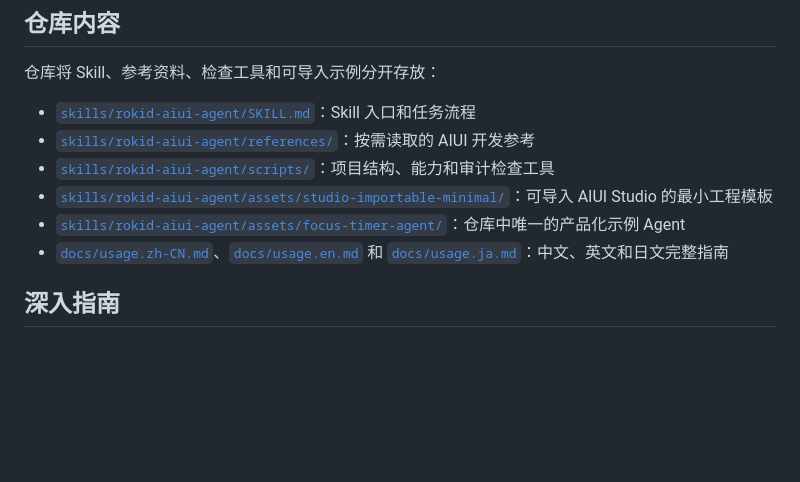
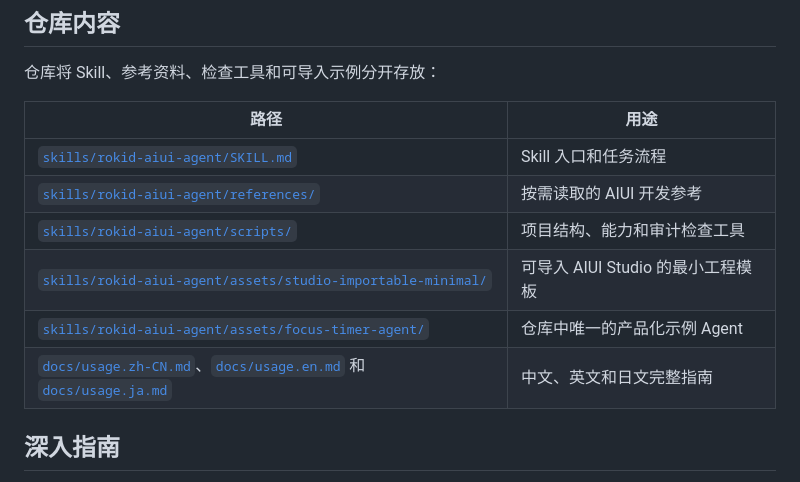
Before and after one commit to BreezeLife/rokid-aiui-agent-skill, a Markdown page: README.md, the part around the change. GitHub-like rendering; blank space fills up the shorter version.

Commit message:
docs: present repository map as table

```diff
--- a/README.md
+++ b/README.md
@@ -114,12 +114,14 @@ Skill 会先检查当前环境实际提供的 AIX 命令，不会假设不存在
 
 仓库将 Skill、参考资料、检查工具和可导入示例分开存放：
 
-- [`skills/rokid-aiui-agent/SKILL.md`](skills/rokid-aiui-agent/SKILL.md)：Skill 入口和任务流程
-- [`skills/rokid-aiui-agent/references/`](skills/rokid-aiui-agent/references/)：按需读取的 AIUI 开发参考
-- [`skills/rokid-aiui-agent/scripts/`](skills/rokid-aiui-agent/scripts/)：项目结构、能力和审计检查工具
-- [`skills/rokid-aiui-agent/assets/studio-importable-minimal/`](skills/rokid-aiui-agent/assets/studio-importable-minimal/)：可导入 AIUI Studio 的最小工程模板
-- [`skills/rokid-aiui-agent/assets/focus-timer-agent/`](skills/rokid-aiui-agent/assets/focus-timer-agent/)：仓库中唯一的产品化示例 Agent
-- [`docs/usage.zh-CN.md`](docs/usage.zh-CN.md)、[`docs/usage.en.md`](docs/usage.en.md) 和 [`docs/usage.ja.md`](docs/usage.ja.md)：中文、英文和日文完整指南
+| 路径 | 用途 |
+| --- | --- |
+| [`skills/rokid-aiui-agent/SKILL.md`](skills/rokid-aiui-agent/SKILL.md) | Skill 入口和任务流程 |
+| [`skills/rokid-aiui-agent/references/`](skills/rokid-aiui-agent/references/) | 按需读取的 AIUI 开发参考 |
+| [`skills/rokid-aiui-agent/scripts/`](skills/rokid-aiui-agent/scripts/) | 项目结构、能力和审计检查工具 |
+| [`skills/rokid-aiui-agent/assets/studio-importable-minimal/`](skills/rokid-aiui-agent/assets/studio-importable-minimal/) | 可导入 AIUI Studio 的最小工程模板 |
+| [`skills/rokid-aiui-agent/assets/focus-timer-agent/`](skills/rokid-aiui-agent/assets/focus-timer-agent/) | 仓库中唯一的产品化示例 Agent |
+| [`docs/usage.zh-CN.md`](docs/usage.zh-CN.md)、[`docs/usage.en.md`](docs/usage.en.md) 和 [`docs/usage.ja.md`](docs/usage.ja.md) | 中文、英文和日文完整指南 |
 
 ## 深入指南
 
```
